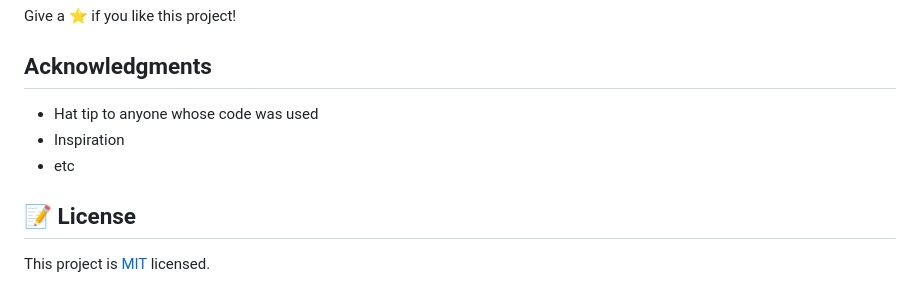
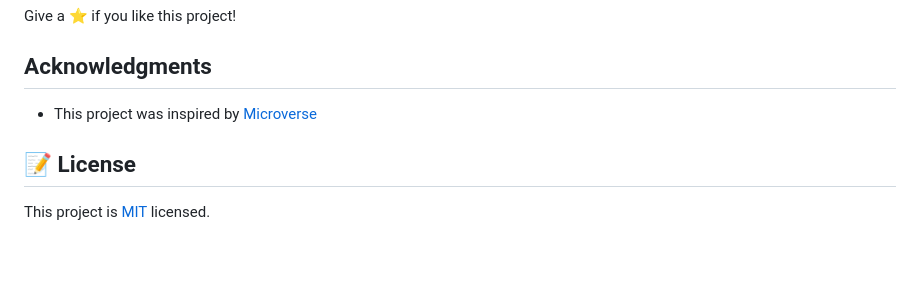
Before and after one commit to AleksandarIvezic/Leaderboard, a Markdown page: README.md, the part around the change printed below. GitHub-like rendering; blank space fills up the shorter version.

```diff
--- a/README.md
+++ b/README.md
@@ -68,9 +66,7 @@ Give a ⭐️ if you like this project!
 
 ## Acknowledgments
 
-- Hat tip to anyone whose code was used
-- Inspiration
-- etc
+- This project was inspired by [Microverse](https://www.microverse.org/?grsf=w9rx3c)
 
 ## 📝 License
 
```
Also changed, not shown: other parts of README.md (+28 -30 lines), Screenshot-Leaderboard.png (added), app_screenshot.png (deleted).
